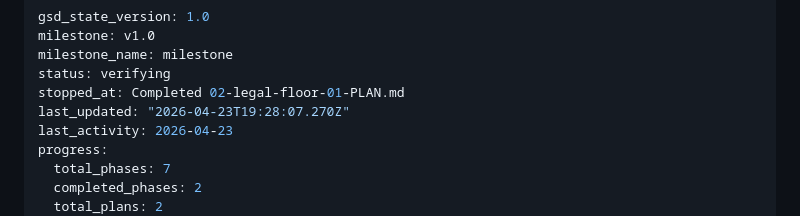
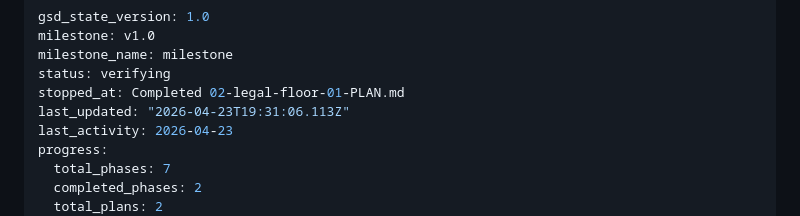
Before and after one commit to EPSystems/HarmBlocker, a Markdown page: .planning/STATE.md, the part around the change. Drawn GitHub-style.

Commit message:
docs(phase-02): complete phase execution

```diff
--- a/.planning/STATE.md
+++ b/.planning/STATE.md
@@ -4,7 +4,7 @@ milestone: v1.0
 milestone_name: milestone
 status: verifying
 stopped_at: Completed 02-legal-floor-01-PLAN.md
-last_updated: "2026-04-23T19:28:07.270Z"
+last_updated: "2026-04-23T19:31:06.113Z"
 last_activity: 2026-04-23
 progress:
   total_phases: 7
```
